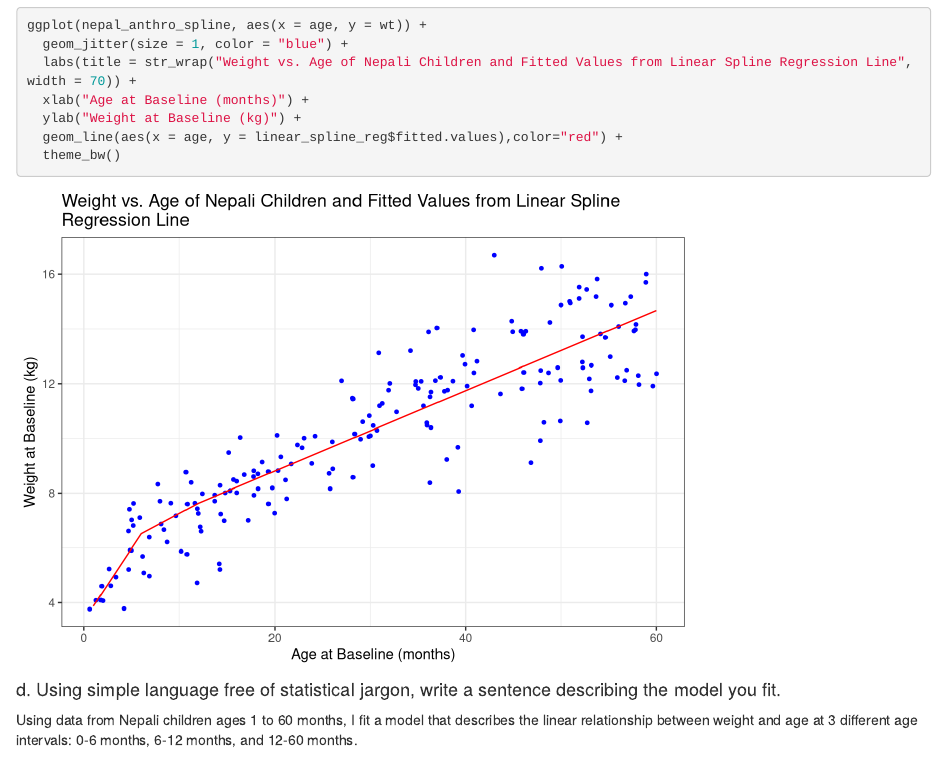
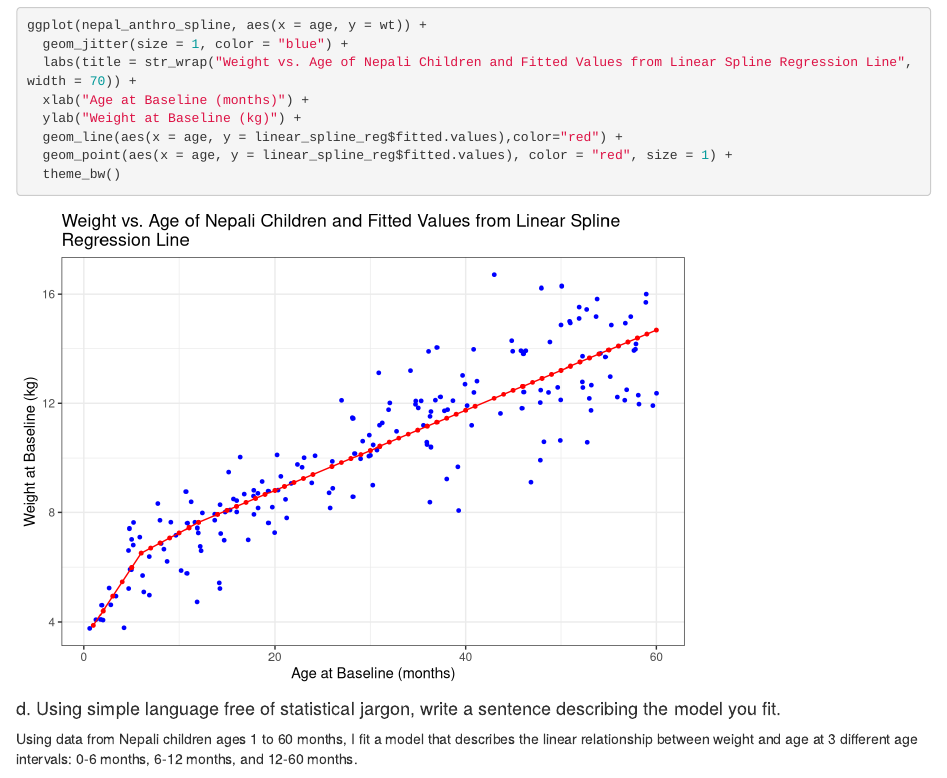
Before and after one commit to jmart305/Methods_in_Biostats_3_4, an R Markdown document (Homework_1.Rmd): the page in a window 1100 px wide, from 5400 px down. Rendered offline with R 4.5, knitr and Pandoc, with nearby package versions; code that draws random numbers runs with fixed seeds of ours.

Commit message:
Small edits to graphs

````diff
--- a/Homework_1.Rmd
+++ b/Homework_1.Rmd
@@ -148,6 +148,7 @@ ggplot(nepal_anthro_spline, aes(x = age, y = wt)) +
   xlab("Age at Baseline (months)") +
   ylab("Weight at Baseline (kg)") +
   geom_line(aes(x = age, y = linear_spline_reg$fitted.values),color="red") +
+  geom_point(aes(x = age, y = linear_spline_reg$fitted.values), color = "red", size = 1) +
   theme_bw()
 ```
 
````
